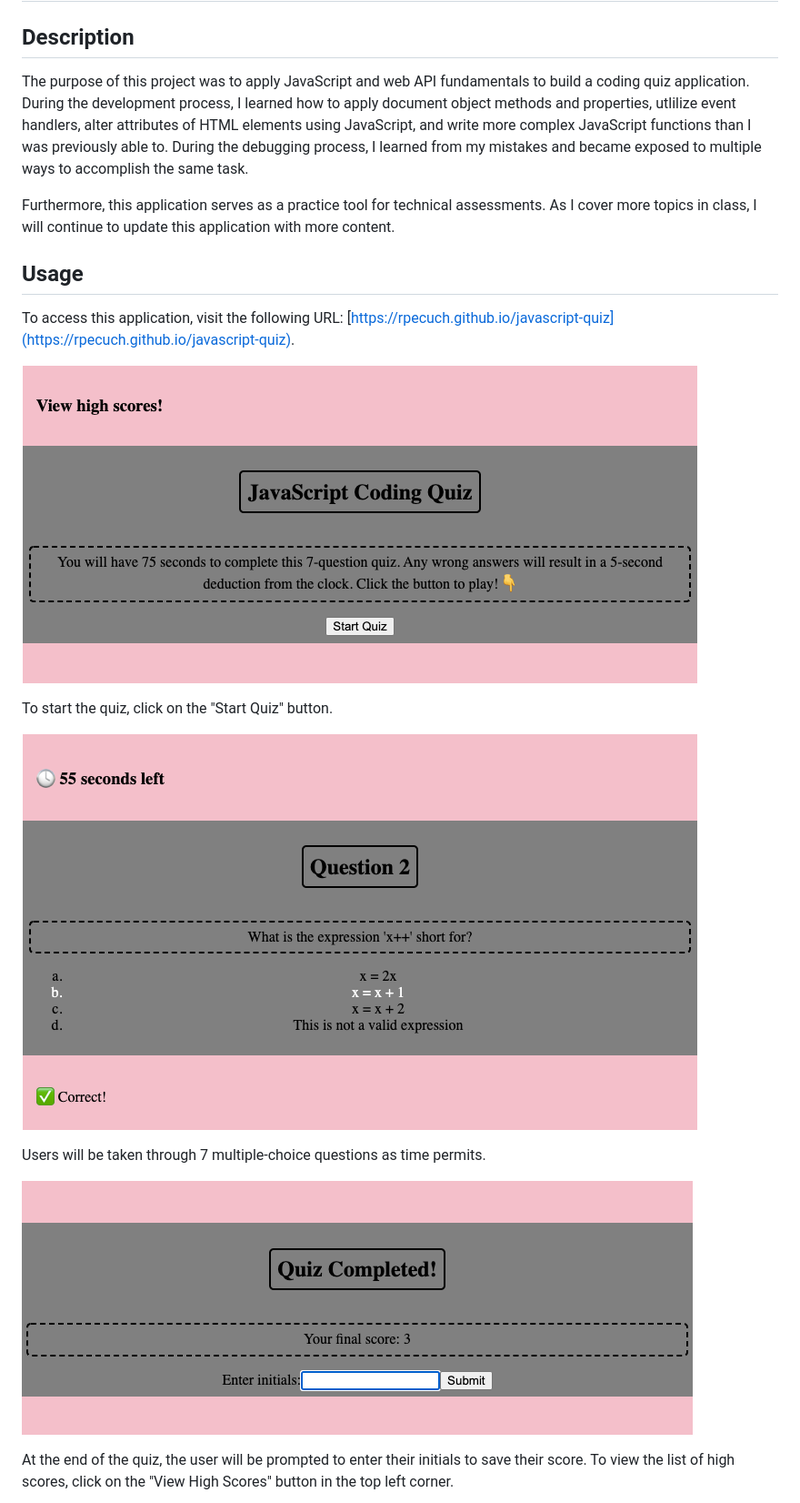
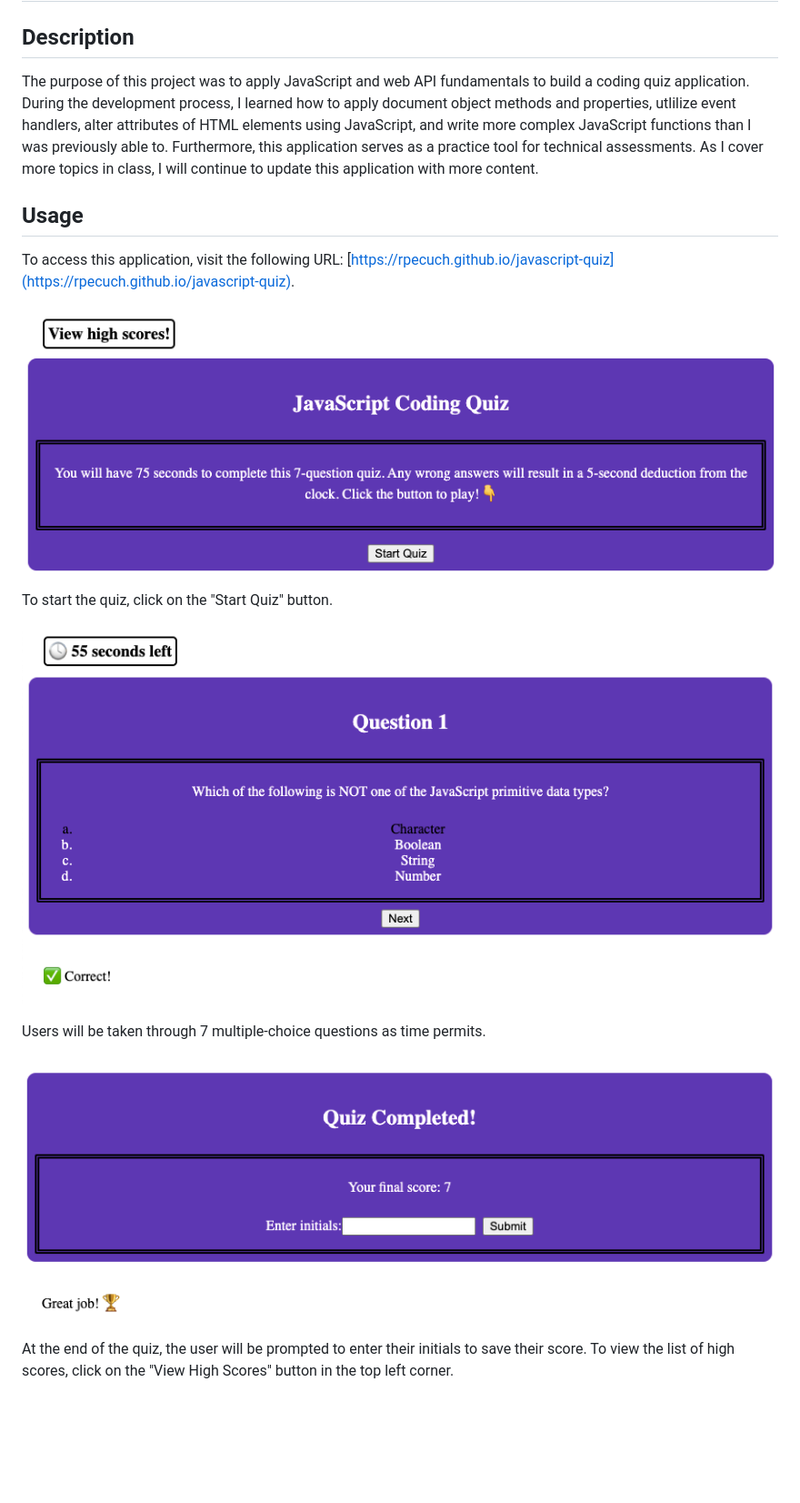
Before and after one commit to rpecuch/javascript-quiz, a Markdown page: README.md, the part around the change. Shown: that part at 91% size. GitHub-like rendering; pictures changed too: assets/images/home-page.png, assets/images/quiz-completed.png, assets/images/quiz-question.png; blank space fills up the shorter version.

Commit message:
cleaned up fxns, updated readme with screenshots, added new display message that varies based on user score

```diff
--- a/README.md
+++ b/README.md
@@ -2,9 +2,7 @@
 
 ## Description
 
-The purpose of this project was to apply JavaScript and web API fundamentals to build a coding quiz application. During the development process, I learned how to apply document object methods and properties, utlilize event handlers, alter attributes of HTML elements using JavaScript, and write more complex JavaScript functions than I was previously able to. During the debugging process, I learned from my mistakes and became exposed to multiple ways to accomplish the same task.
-
-Furthermore, this application serves as a practice tool for technical assessments. As I cover more topics in class, I will continue to update this application with more content.
+The purpose of this project was to apply JavaScript and web API fundamentals to build a coding quiz application. During the development process, I learned how to apply document object methods and properties, utlilize event handlers, alter attributes of HTML elements using JavaScript, and write more complex JavaScript functions than I was previously able to. Furthermore, this application serves as a practice tool for technical assessments. As I cover more topics in class, I will continue to update this application with more content.
 
 ## Usage
 
```
Also changed, not shown: assets/images/high-scores.png, 2 other files.
